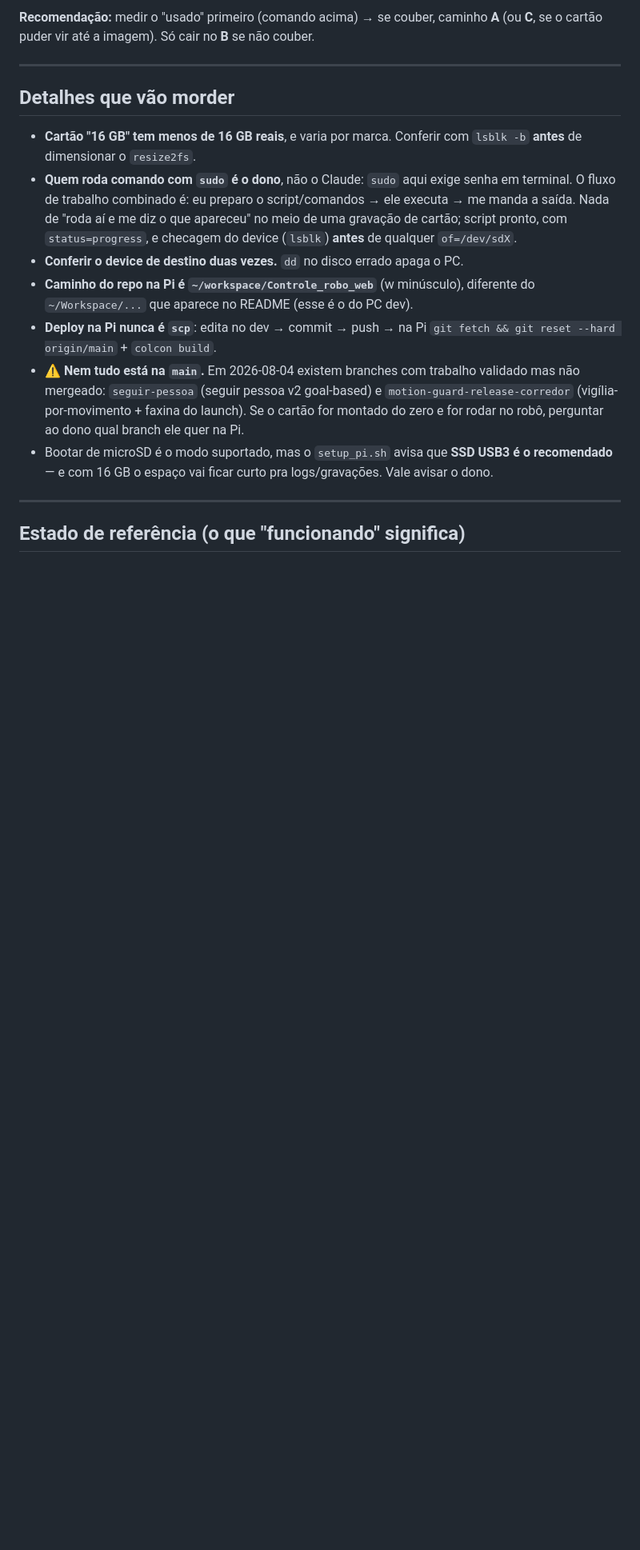
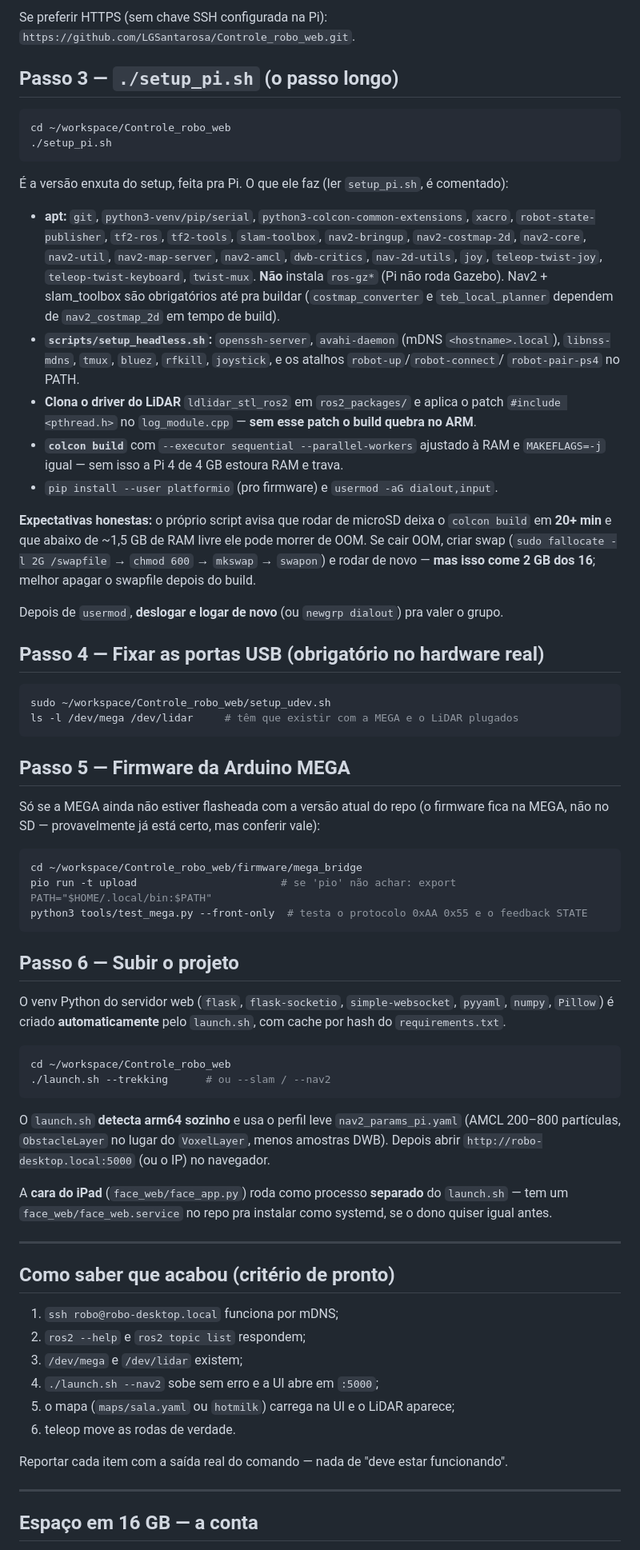
Before and after one commit to LGSantarosa/Controle_robo_web, a Markdown page: HANDOFF_SD_16GB.md, the part around one of its changes. Shown at 80% size. GitHub-like rendering; blank space fills up the shorter version.

Commit message:
docs(handoff): reescreve pra instalacao limpa no SD de 16 GB (nao restaurar backup)

````diff
--- a/HANDOFF_SD_16GB.md
+++ b/HANDOFF_SD_16GB.md
@@ -84,30 +81,87 @@ Vale perguntar ao dono antes de organizar transferência de 14 GB.
 
-**Recomendação:** medir o "usado" primeiro (comando acima) → se couber, caminho **A** (ou **C**, se o
-cartão puder vir até a imagem). Só cair no **B** se não couber.
+Se preferir HTTPS (sem chave SSH configurada na Pi):
+`https://github.com/LGSantarosa/Controle_robo_web.git`.
+
+## Passo 3 — `./setup_pi.sh` (o passo longo)
+
+```bash
+cd ~/workspace/Controle_robo_web
+./setup_pi.sh
+```
+
+É a versão enxuta do setup, feita pra Pi. O que ele faz (ler `setup_pi.sh`, é comentado):
+
+- **apt:** `git`, `python3-venv/pip/serial`, `python3-colcon-common-extensions`, `xacro`,
+  `robot-state-publisher`, `tf2-ros`, `tf2-tools`, `slam-toolbox`, `nav2-bringup`, `nav2-costmap-2d`,
+  `nav2-core`, `nav2-util`, `nav2-map-server`, `nav2-amcl`, `dwb-critics`, `nav-2d-utils`, `joy`,
+  `teleop-twist-joy`, `teleop-twist-keyboard`, `twist-mux`. **Não** instala `ros-gz*` (Pi não roda
+  Gazebo). Nav2 + slam_toolbox são obrigatórios até pra buildar (`costmap_converter` e
+  `teb_local_planner` dependem de `nav2_costmap_2d` em tempo de build).
+- **`scripts/setup_headless.sh`:** `openssh-server`, `avahi-daemon` (mDNS `<hostname>.local`),
+  `libnss-mdns`, `tmux`, `bluez`, `rfkill`, `joystick`, e os atalhos `robot-up`/`robot-connect`/
+  `robot-pair-ps4` no PATH.
+- **Clona o driver do LiDAR** `ldlidar_stl_ros2` em `ros2_packages/` e aplica o patch
+  `#include <pthread.h>` no `log_module.cpp` — **sem esse patch o build quebra no ARM**.
+- **`colcon build`** com `--executor sequential --parallel-workers` ajustado à RAM e `MAKEFLAGS=-j`
+  igual — sem isso a Pi 4 de 4 GB estoura RAM e trava.
+- `pip install --user platformio` (pro firmware) e `usermod -aG dialout,input`.
+
+**Expectativas honestas:** o próprio script avisa que rodar de microSD deixa o `colcon build` em
+**20+ min** e que abaixo de ~1,5 GB de RAM livre ele pode morrer de OOM. Se cair OOM, criar swap
+(`sudo fallocate -l 2G /swapfile` → `chmod 600` → `mkswap` → `swapon`) e rodar de novo — **mas isso
+come 2 GB dos 16**; melhor apagar o swapfile depois do build.
+
+Depois de `usermod`, **deslogar e logar de novo** (ou `newgrp dialout`) pra valer o grupo.
+
+## Passo 4 — Fixar as portas USB (obrigatório no hardware real)
+
+```bash
+sudo ~/workspace/Controle_robo_web/setup_udev.sh
+ls -l /dev/mega /dev/lidar     # têm que existir com a MEGA e o LiDAR plugados
+```
+
+## Passo 5 — Firmware da Arduino MEGA
+
+Só se a MEGA ainda não estiver flasheada com a versão atual do repo (o firmware fica na MEGA, não no
+SD — provavelmente já está certo, mas conferir vale):
+
+```bash
+cd ~/workspace/Controle_robo_web/firmware/mega_bridge
+pio run -t upload                       # se 'pio' não achar: export PATH="$HOME/.local/bin:$PATH"
+python3 tools/test_mega.py --front-only  # testa o protocolo 0xAA 0x55 e o feedback STATE
+```
+
+## Passo 6 — Subir o projeto
+
+O venv Python do servidor web (`flask`, `flask-socketio`, `simple-websocket`, `pyyaml`, `numpy`,
+`Pillow`) é criado **automaticamente** pelo `launch.sh`, com cache por hash do `requirements.txt`.
+
+```bash
+cd ~/workspace/Controle_robo_web
+./launch.sh --trekking      # ou --slam / --nav2
+```
+
+O `launch.sh` **detecta arm64 sozinho** e usa o perfil leve `nav2_params_pi.yaml` (AMCL 200–800
+partículas, `ObstacleLayer` no lugar do `VoxelLayer`, menos amostras DWB). Depois abrir
+`http://robo-desktop.local:5000` (ou o IP) no navegador.
+
+A **cara do iPad** (`face_web/face_app.py`) roda como processo **separado** do `launch.sh` — tem um
+`face_web/face_web.service` no repo pra instalar como systemd, se o dono quiser igual antes.
 
 ---
 
-## Detalhes que vão morder
+## Como saber que acabou (critério de pronto)
 
-- **Cartão "16 GB" tem menos de 16 GB reais**, e varia por marca. Conferir com `lsblk -b` **antes** de
-  dimensionar o `resize2fs`.
-- **Quem roda comando com `sudo` é o dono**, não o Claude: `sudo` aqui exige senha em terminal.
-  O fluxo de trabalho combinado é: eu preparo o script/comandos → ele executa → me manda a saída.
-  Nada de "roda aí e me diz o que apareceu" no meio de uma gravação de cartão; script pronto,
-  com `status=progress`, e checagem do device (`lsblk`) **antes** de qualquer `of=/dev/sdX`.
-- **Conferir o device de destino duas vezes.** `dd` no disco errado apaga o PC.
-- **Caminho do repo na Pi é `~/workspace/Controle_robo_web`** (w minúsculo), diferente do
-  `~/Workspace/...` que aparece no README (esse é o do PC dev).
-- **Deploy na Pi nunca é `scp`**: edita no dev → commit → push → na Pi `git fetch && git reset --hard
-  origin/main` + `colcon build`.
-- ⚠️ **Nem tudo está na `main`.** Em 2026-08-04 existem branches com trabalho validado mas não
-  mergeado: `seguir-pessoa` (seguir pessoa v2 goal-based) e `motion-guard-release-corredor`
-  (vigília-por-movimento + faxina do launch). Se o cartão for montado do zero e for rodar no robô,
-  perguntar ao dono qual branch ele quer na Pi.
-- Bootar de microSD é o modo suportado, mas o `setup_pi.sh` avisa que **SSD USB3 é o recomendado** —
-  e com 16 GB o espaço vai ficar curto pra logs/gravações. Vale avisar o dono.
+1. `ssh robo@robo-desktop.local` funciona por mDNS;
+2. `ros2 --help` e `ros2 topic list` respondem;
+3. `/dev/mega` e `/dev/lidar` existem;
+4. `./launch.sh --nav2` sobe sem erro e a UI abre em `:5000`;
+5. o mapa (`maps/sala.yaml` ou `hotmilk`) carrega na UI e o LiDAR aparece;
+6. teleop move as rodas de verdade.
+
+Reportar cada item com a saída real do comando — nada de "deve estar funcionando".
 
 ---
 
-## Estado de referência (o que "funcionando" significa)
+## Espaço em 16 GB — a conta
 
````
Also changed, not shown: other parts of HANDOFF_SD_16GB.md (+92 -60 lines).
